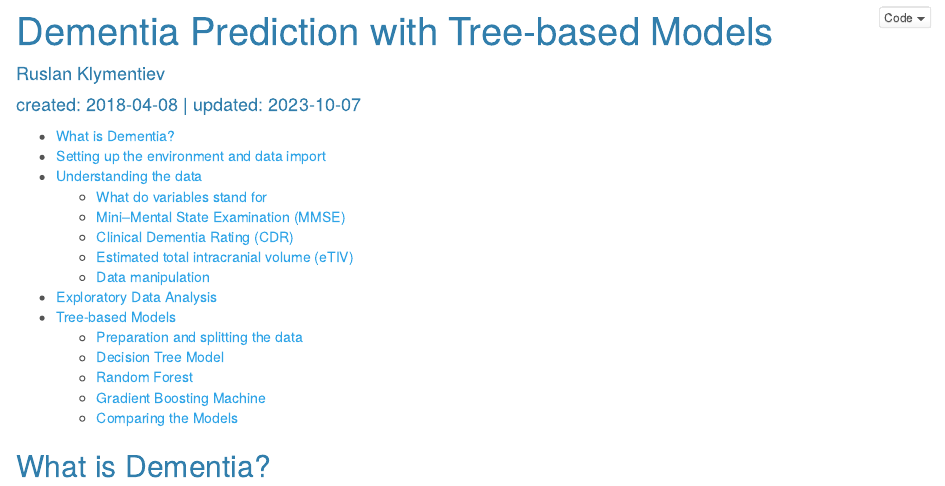
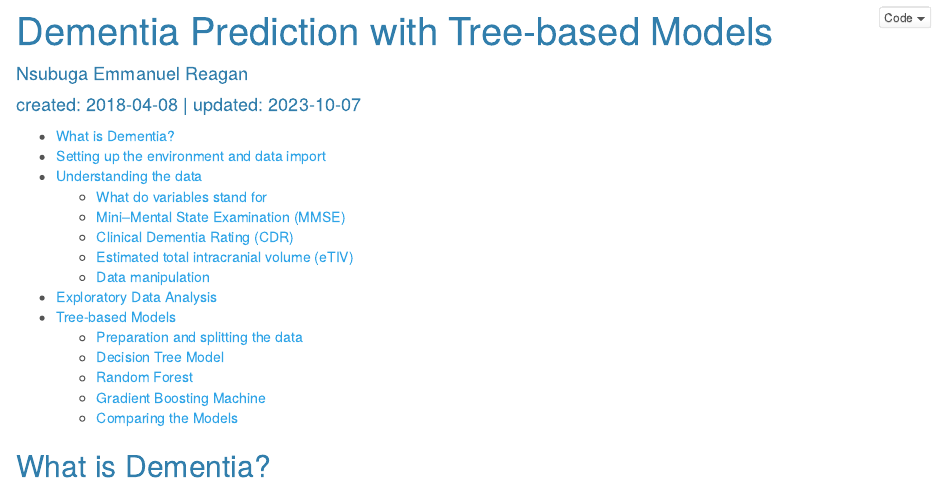
Before and after one commit to Reaemanz/R-projects, an R Markdown document (dementia-prediction-w-tree-based-models.Rmd): the page in a window 1100 px wide, from its top. Rendered offline with R 4.5, knitr and Pandoc, with nearby package versions; some code elsewhere in the file could not run offline.

Commit message:
Update dementia-prediction-w-tree-based-models.Rmd

```diff
--- a/dementia-prediction-w-tree-based-models.Rmd
+++ b/dementia-prediction-w-tree-based-models.Rmd
@@ -1,6 +1,6 @@
 ---
 title: "Dementia Prediction with Tree-based Models"
-author: "Ruslan Klymentiev"
+author: "Nsubuga Emmanuel Reagan"
 date: "created: 2018-04-08 | updated: `r Sys.Date()`"
 output:
   html_document:
```
